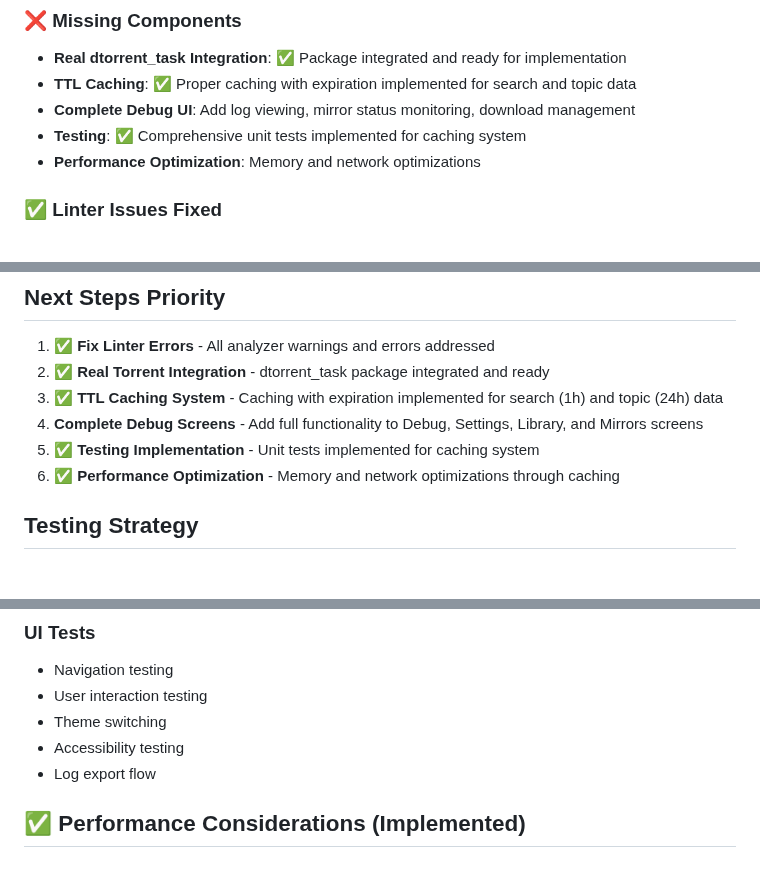
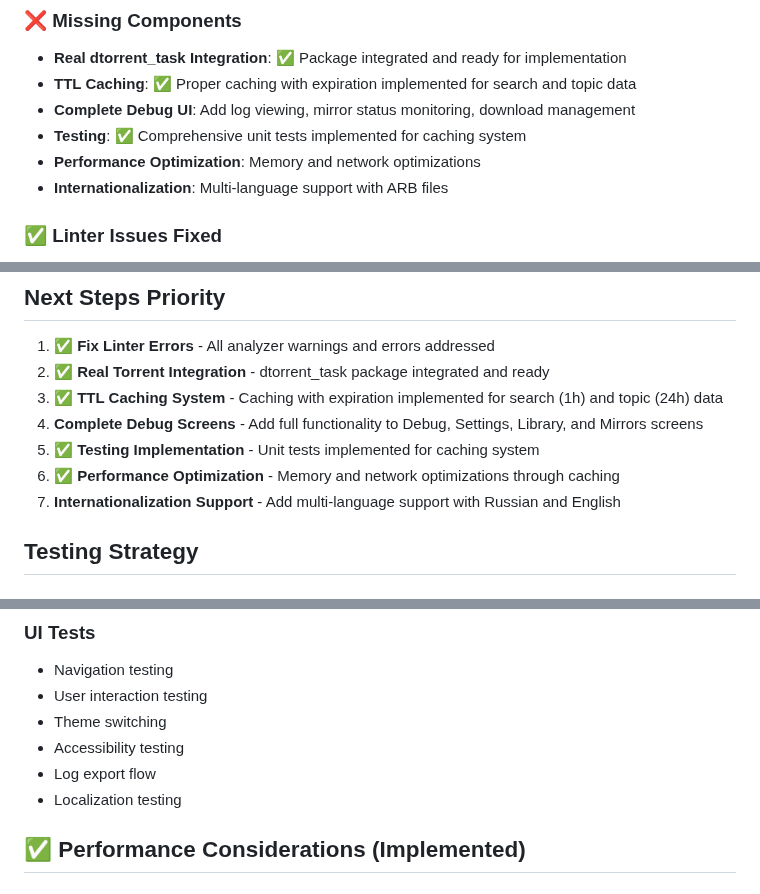
Before and after one commit to Gosayram/jabook, a Markdown page: IDEA.md, 3 parts joined by grey strips. GitHub-like rendering.

```diff
--- a/IDEA.md
+++ b/IDEA.md
@@ -338,6 +366,7 @@ flutter build apk --release --split-per-abi
 - **Complete Debug UI**: Add log viewing, mirror status monitoring, download management
 - **Testing**: ✅ Comprehensive unit tests implemented for caching system
 - **Performance Optimization**: Memory and network optimizations
+- **Internationalization**: Multi-language support with ARB files
 
 ### ✅ Linter Issues Fixed
 - All analyzer warnings and errors resolved
@@ -352,6 +381,7 @@ flutter build apk --release --split-per-abi
 4. **Complete Debug Screens** - Add full functionality to Debug, Settings, Library, and Mirrors screens
 5. **✅ Testing Implementation** - Unit tests implemented for caching system
 6. **✅ Performance Optimization** - Memory and network optimizations through caching
+7. **Internationalization Support** - Add multi-language support with Russian and English
 
 ## Testing Strategy
 
@@ -375,6 +405,7 @@ flutter build apk --release --split-per-abi
 - Theme switching
 - Accessibility testing
 - Log export flow
+- Localization testing
 
 ## ✅ Performance Considerations (Implemented)
 
```
Also changed, not shown: other parts of IDEA.md (+29 -1 lines).
